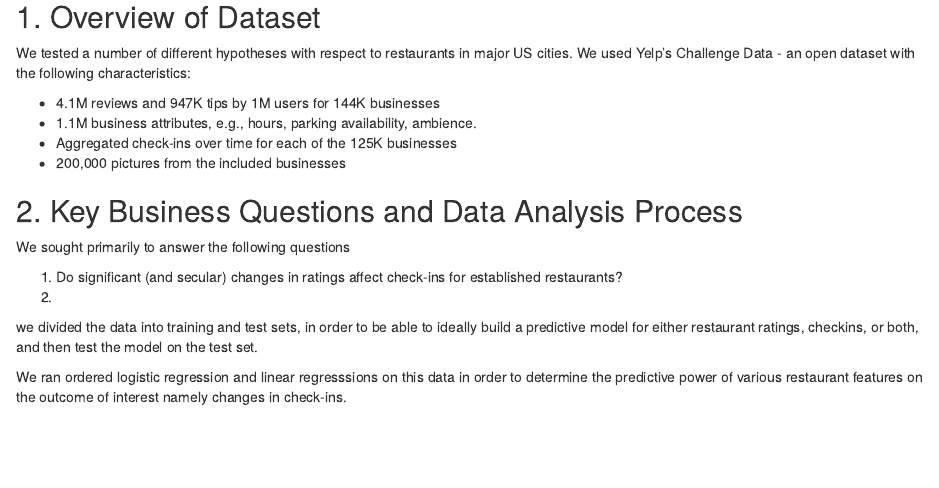
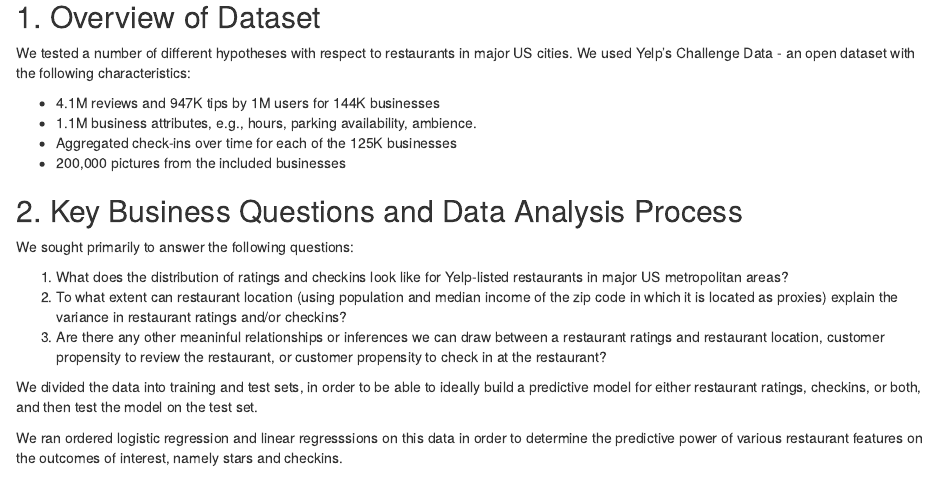
Before and after one commit to mattjm100/RestaurantRatings, an R Markdown document (Restaurant Ratings Group Project.Rmd): the page in a window 1100 px wide, from 180 px down. Rendered offline with R 4.5, knitr and Pandoc, with nearby package versions; some code elsewhere in the file could not run offline.

Commit message:
Update Restaurant Ratings Group Project.Rmd

```diff
--- a/Restaurant Ratings Group Project.Rmd
+++ b/Restaurant Ratings Group Project.Rmd
@@ -19,16 +19,15 @@ We tested a number of different hypotheses with respect to restaurants in major
 - 200,000 pictures from the included businesses
 
 ## 2. Key Business Questions and Data Analysis Process
-We sought primarily to answer the following questions
+We sought primarily to answer the following questions:
 
+1. What does the distribution of ratings and checkins look like for Yelp-listed restaurants in major US metropolitan areas?
+2. To what extent can restaurant location (using population and median income of the zip code in which it is located as proxies) explain the variance in restaurant ratings and/or checkins?
+3. Are there any other meaninful relationships or inferences we can draw between a restaurant ratings and restaurant location, customer propensity to review the restaurant, or customer propensity to check in at the restaurant?
 
-1. Do significant (and secular) changes in ratings affect check-ins for established restaurants?
-2.
+We divided the data into training and test sets, in order to be able to ideally build a predictive model for either restaurant ratings, checkins, or both, and then test the model on the test set.
 
-
-we divided the data into training and test sets, in order to be able to ideally build a predictive model for either restaurant ratings, checkins, or both, and then test the model on the test set.
-
-We ran ordered logistic regression and linear regresssions on this data in order to determine the predictive power of various restaurant features on the outcome of interest namely changes in check-ins.
+We ran ordered logistic regression and linear regresssions on this data in order to determine the predictive power of various restaurant features on the outcomes of interest, namely stars and checkins.
 
 
 ## 3. Data Import, Cleaning, and Analysis
```
Also changed, not shown: Restaurant Ratings Group Project.Rmd (8 more changed lines).
